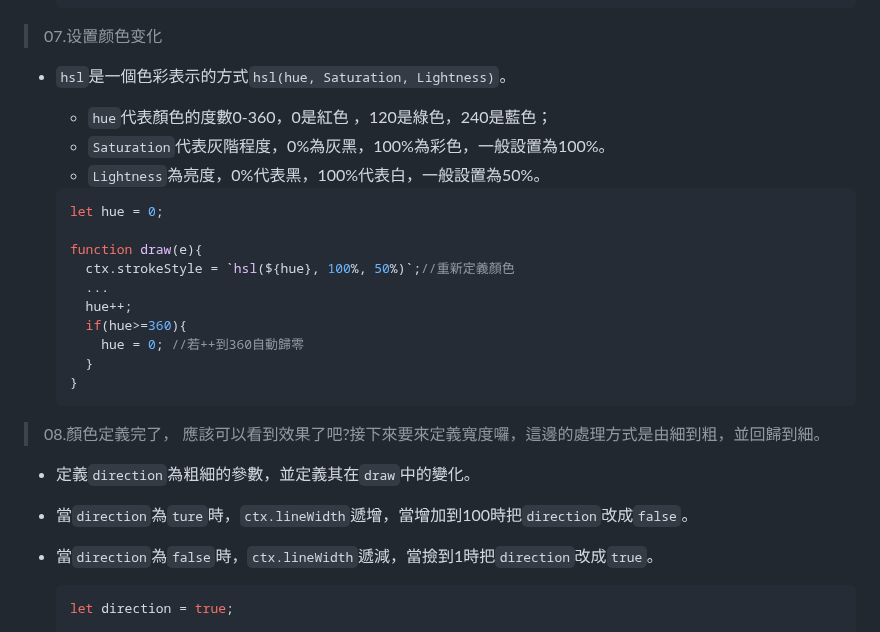
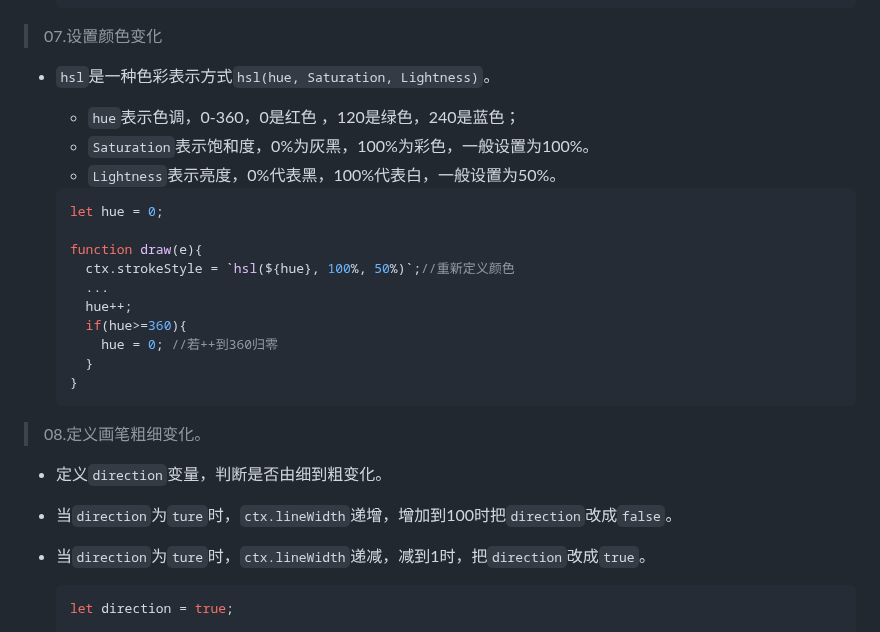
Before and after one commit to GentleCai-CH/FrontEndPravtice_02-Js, a Markdown page: 08 - Fun with HTML5 Canvas/README.md, the part around one of its changes. Rendered like a GitHub page.

````diff
--- a/08 - Fun with HTML5 Canvas/README.md
+++ b/08 - Fun with HTML5 Canvas/README.md
@@ -110,32 +110,32 @@
 
 > 07.设置颜色变化
 
-- `hsl`是一個色彩表示的方式`hsl(hue, Saturation, Lightness)`。
+- `hsl`是一种色彩表示方式`hsl(hue, Saturation, Lightness)`。
 
-  - `hue`代表顏色的度數0-360，0是紅色 ，120是綠色，240是藍色；
-  - `Saturation`代表灰階程度，0%為灰黑，100%為彩色，一般設置為100%。
-  - `Lightness`為亮度，0%代表黑，100%代表白，一般設置為50%。
+  - `hue`表示色调，0-360，0是红色 ，120是绿色，240是蓝色；
+  - `Saturation`表示饱和度，0%为灰黑，100%为彩色，一般设置为100%。
+  - `Lightness`表示亮度，0%代表黑，100%代表白，一般设置为50%。
 
   ```javascript
   let hue = 0;
 
   function draw(e){
-    ctx.strokeStyle = `hsl(${hue}, 100%, 50%)`;//重新定義顏色
+    ctx.strokeStyle = `hsl(${hue}, 100%, 50%)`;//重新定义颜色
     ...
     hue++;
     if(hue>=360){
-      hue = 0; //若++到360自動歸零
+      hue = 0; //若++到360归零
     }
   }
   ```
 
-> 08.顏色定義完了， 應該可以看到效果了吧?接下來要來定義寬度囉，這邊的處理方式是由細到粗，並回歸到細。
+> 08.定义画笔粗细变化。
 
-- 定義`direction`為粗細的參數，並定義其在`draw`中的變化。
+- 定义`direction`变量，判断是否由细到粗变化。
 
-- 當`direction`為`ture`時，`ctx.lineWidth`遞增，當增加到100時把`direction`改成`false`。
+- 当`direction`为`ture`时，`ctx.lineWidth`递增，增加到100时把`direction`改成`false`。
 
-- 當`direction`為`false`時，`ctx.lineWidth`遞減，當撿到1時把`direction`改成`true`。
+- 当`direction`为`ture`时，`ctx.lineWidth`递减，减到1时，把`direction`改成`true`。
 
   ```javascript
   let direction = true;
````
Also changed, not shown: other parts of 08 - Fun with HTML5 Canvas/README.md (+1 -1 lines).
